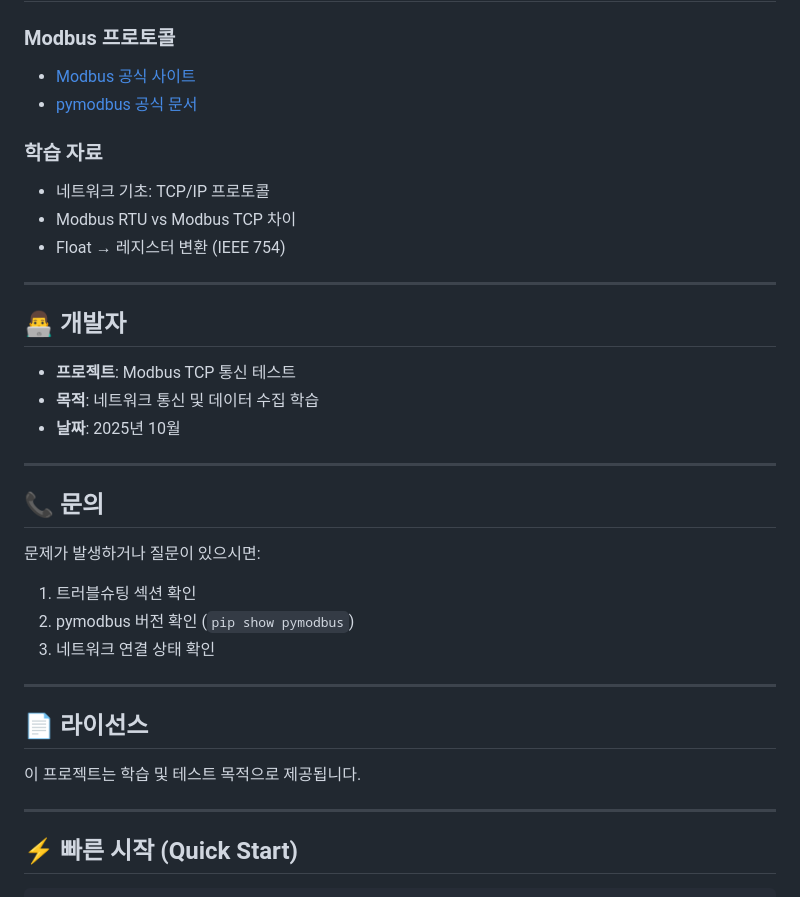
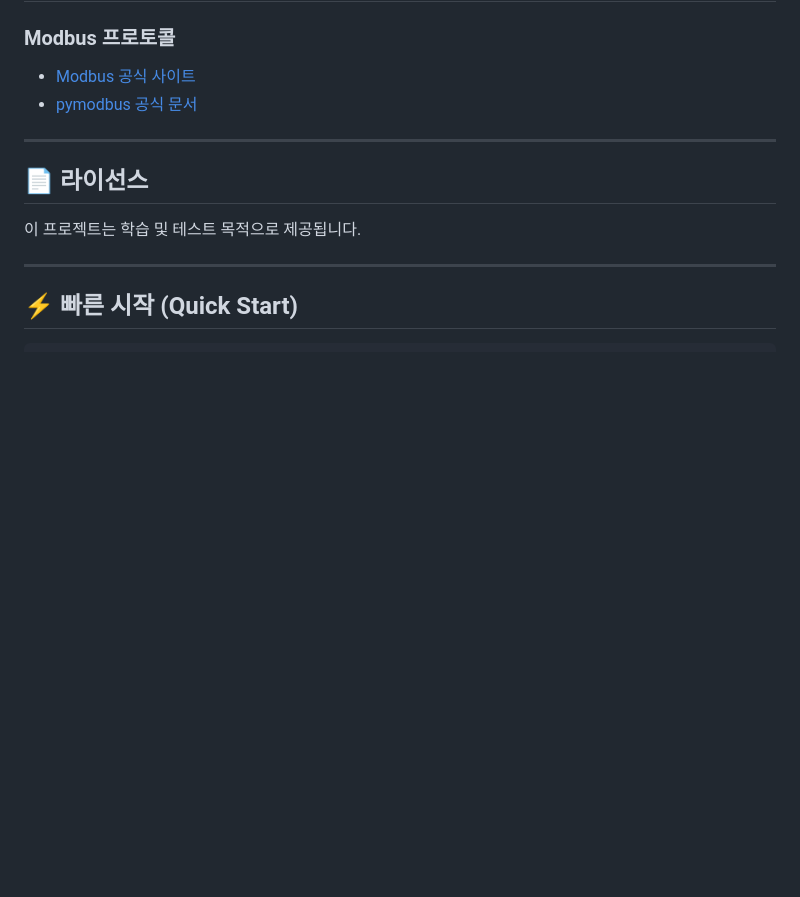
Before and after one commit to sHunjang/Modbus_TCP_Communication_sys, a Markdown page: README.md, the part around one of its changes. Drawn GitHub-style; blank space fills up the shorter version.

```diff
--- a/README.md
+++ b/README.md
@@ -272,28 +226,6 @@ sudo python modbus_server.py
 - [Modbus 공식 사이트](https://modbus.org/)
 - [pymodbus 공식 문서](https://pymodbus.readthedocs.io/)
 
-### 학습 자료
-- 네트워크 기초: TCP/IP 프로토콜
-- Modbus RTU vs Modbus TCP 차이
-- Float → 레지스터 변환 (IEEE 754)
-
----
-
-## 👨‍💻 개발자
-
-- **프로젝트**: Modbus TCP 통신 테스트
-- **목적**: 네트워크 통신 및 데이터 수집 학습
-- **날짜**: 2025년 10월
-
----
-
-## 📞 문의
-
-문제가 발생하거나 질문이 있으시면:
-1. 트러블슈팅 섹션 확인
-2. pymodbus 버전 확인 (`pip show pymodbus`)
-3. 네트워크 연결 상태 확인
-
 ---
 
 ## 📄 라이선스
```
Also changed, not shown: other parts of README.md (+0 -46 lines).
